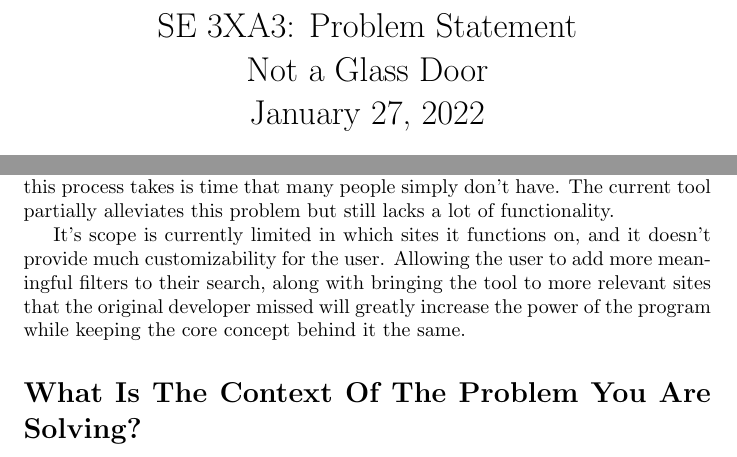
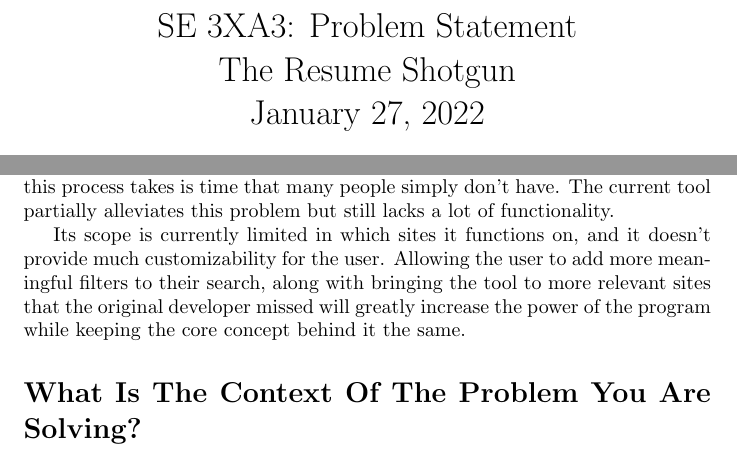
Before and after one commit to SammyG7/ResumeShotgun, a LaTeX document (Doc/ProblemStatement/ProblemStatement.tex): two parts of the page, joined at a grey line, cut so that both start at the same text. Compiled offline with pdfLaTeX.

Commit message:
Changed name

```diff
--- a/Doc/ProblemStatement/ProblemStatement.tex
+++ b/Doc/ProblemStatement/ProblemStatement.tex
@@ -3,7 +3,7 @@
 \usepackage{tabularx}
 \usepackage{booktabs}
 
-\title{SE 3XA3: Problem Statement\\Not a Glass Door\\January 27, 2022}
+\title{SE 3XA3: Problem Statement\\The Resume Shotgun\\January 27, 2022}
 
 \author{Team 5, Proper Mars Tribe
 		\\ Gavin Jameson, jamesong
@@ -29,7 +29,7 @@ just to sift through hundreds of job postings searching for relevant application
 and unnecessary. The time that this process takes is time that many people simply don’t have.
 The current tool partially alleviates this problem but still lacks a lot of functionality.
 
-It’s scope is currently limited in which sites it functions on, and it doesn’t provide much
+Its scope is currently limited in which sites it functions on, and it doesn’t provide much
 customizability for the user. Allowing the user to add more meaningful filters to their search,
 along with bringing the tool to more relevant sites that the original developer missed will
 greatly increase the power of the program while keeping the core concept behind it the same.
```
Also changed, not shown: Doc/ProblemStatement/ProblemStatement.pdf.
